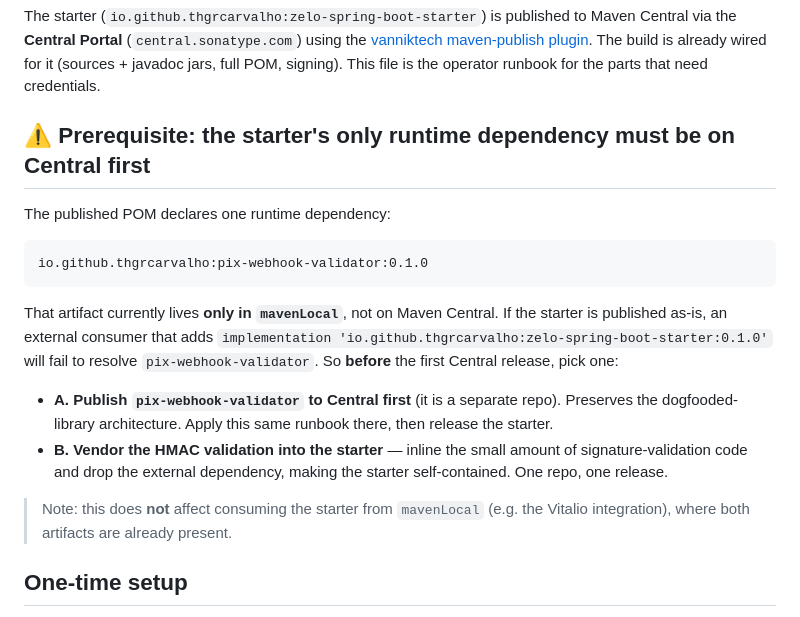
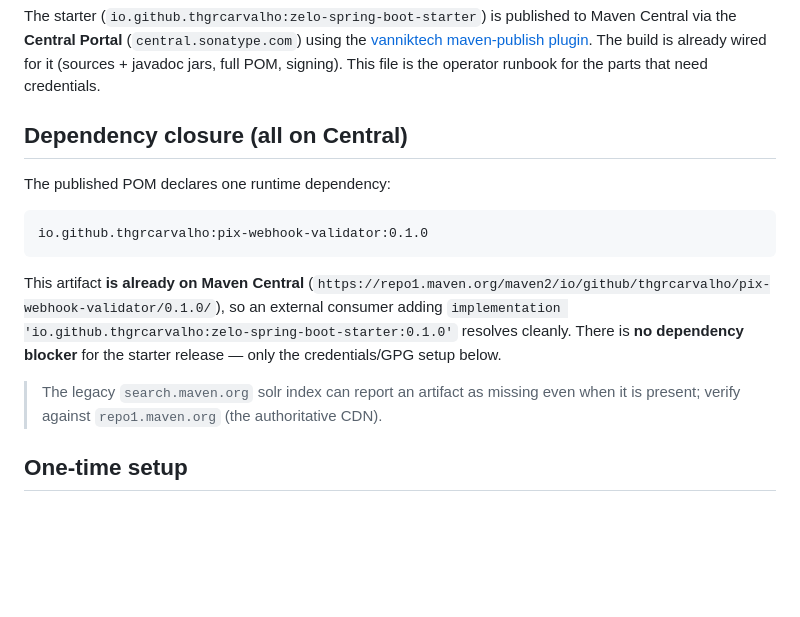
Before and after one commit to thgrcarvalho/zelo, a Markdown page: PUBLISHING.md, the part around the change. Drawn GitHub-style; blank space fills up the shorter version.

Commit message:
docs: correct starter Central status — no dependency blocker (#5)
pix-webhook-validator:0.1.0 is on Maven Central (verified against repo1),
so the starter has no dependency prerequisite for release. The earlier
'blocker' was a false negative from the unreliable search.maven.org solr
index. Only the credentials/GPG setup remains.

````diff
--- a/PUBLISHING.md
+++ b/PUBLISHING.md
@@ -6,7 +6,7 @@ Maven Central via the **Central Portal** (`central.sonatype.com`) using the
 The build is already wired for it (sources + javadoc jars, full POM, signing).
 This file is the operator runbook for the parts that need credentials.
 
-## ⚠️ Prerequisite: the starter's only runtime dependency must be on Central first
+## Dependency closure (all on Central)
 
 The published POM declares one runtime dependency:
 
@@ -14,20 +14,15 @@ The published POM declares one runtime dependency:
 io.github.thgrcarvalho:pix-webhook-validator:0.1.0
 ```
 
-That artifact currently lives **only in `mavenLocal`**, not on Maven Central.
-If the starter is published as-is, an external consumer that adds
-`implementation 'io.github.thgrcarvalho:zelo-spring-boot-starter:0.1.0'` will fail
-to resolve `pix-webhook-validator`. So **before** the first Central release, pick one:
+This artifact **is already on Maven Central**
+(`https://repo1.maven.org/maven2/io/github/thgrcarvalho/pix-webhook-validator/0.1.0/`),
+so an external consumer adding
+`implementation 'io.github.thgrcarvalho:zelo-spring-boot-starter:0.1.0'` resolves
+cleanly. There is **no dependency blocker** for the starter release — only the
+credentials/GPG setup below.
 
-- **A. Publish `pix-webhook-validator` to Central first** (it is a separate repo).
-  Preserves the dogfooded-library architecture. Apply this same runbook there,
-  then release the starter.
-- **B. Vendor the HMAC validation into the starter** — inline the small amount of
-  signature-validation code and drop the external dependency, making the starter
-  self-contained. One repo, one release.
-
-> Note: this does **not** affect consuming the starter from `mavenLocal` (e.g. the
-> Vitalio integration), where both artifacts are already present.
+> The legacy `search.maven.org` solr index can report an artifact as missing even
+> when it is present; verify against `repo1.maven.org` (the authoritative CDN).
 
 ## One-time setup
 
````
